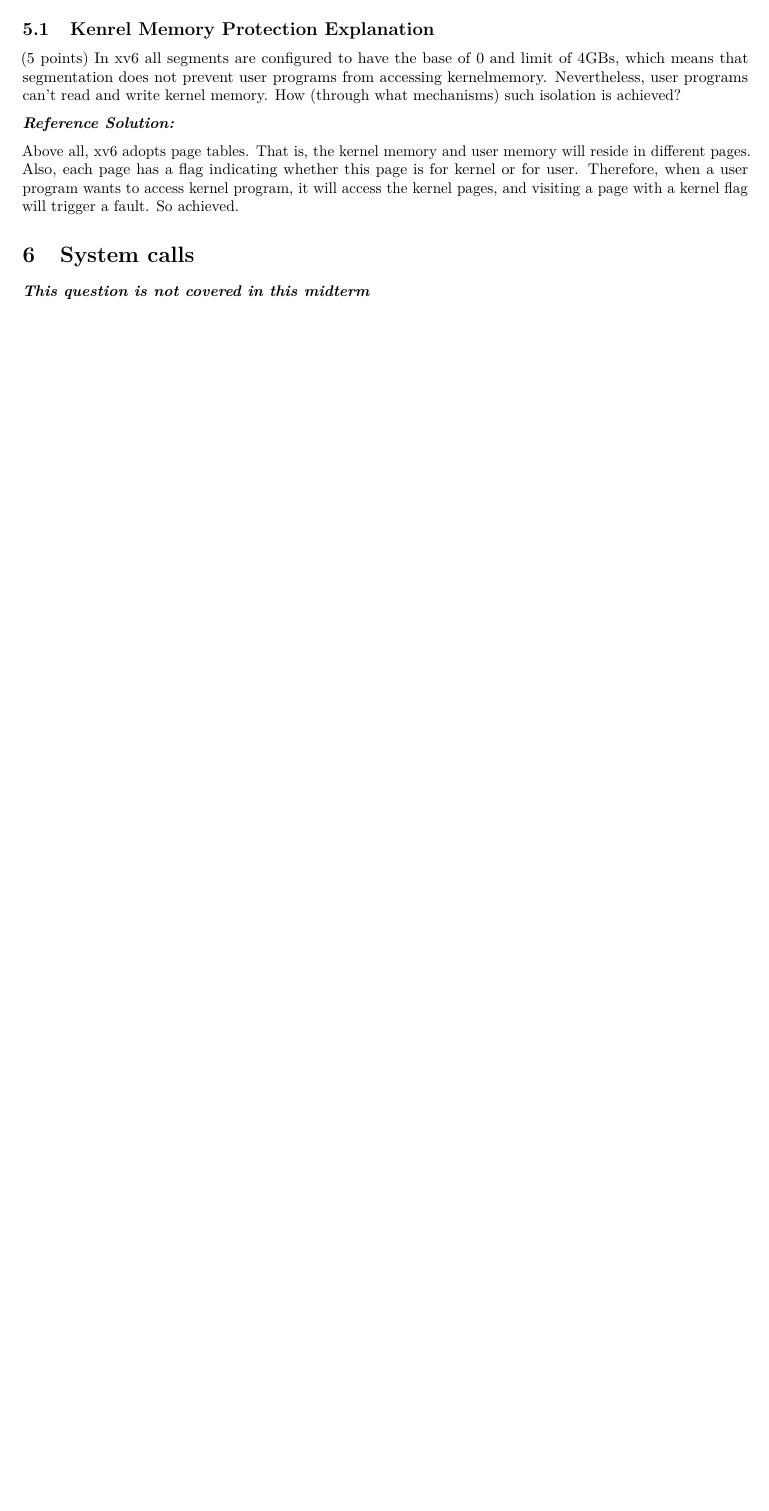
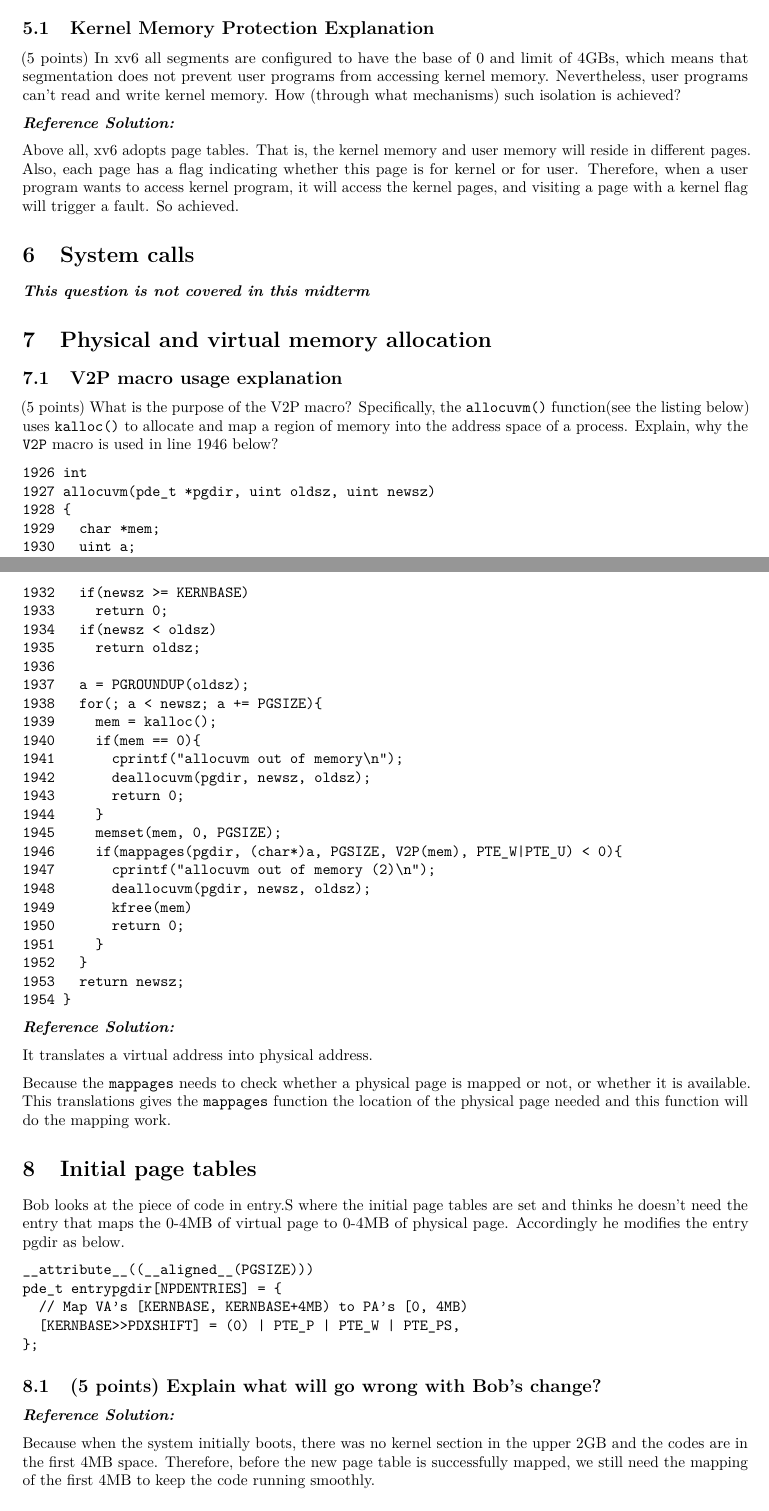
Before and after one commit to chenw23/OperatingSystemCourseMidTermExams, a LaTeX document (Fall 2018/Fall2018MidSolution.tex): part of page 4 of 4 before the commit and two parts of pages 4 and 5 of 5 after it, the two joined at a grey line, cut so that both start at the same text, the shorter picture padded with empty space. Compiled offline with pdfLaTeX.

Commit message:
Add the full of Fall 2018 mid term solution

```diff
--- a/Fall 2018/Fall2018MidSolution.tex
+++ b/Fall 2018/Fall2018MidSolution.tex
@@ -307,13 +307,13 @@ Please see the C file at
 \hypertarget{protection-and-isolation}{%
 \section{Protection and isolation}\label{protection-and-isolation}}
 
-\hypertarget{kenrel-memory-protection-explanation}{%
-\subsection{Kenrel Memory Protection
-Explanation}\label{kenrel-memory-protection-explanation}}
+\hypertarget{kernel-memory-protection-explanation}{%
+\subsection{Kernel Memory Protection
+Explanation}\label{kernel-memory-protection-explanation}}
 
 (5 points) In xv6 all segments are configured to have the base of 0 and
 limit of 4GBs, which means that segmentation does not prevent user
-programs from accessing kernelmemory. Nevertheless, user programs can't
+programs from accessing kernel memory. Nevertheless, user programs can't
 read and write kernel memory. How (through what mechanisms) such
 isolation is achieved?
 
@@ -331,5 +331,87 @@ achieved.
 
 \textbf{\emph{This question is not covered in this midterm}}
 
+\hypertarget{physical-and-virtual-memory-allocation}{%
+\section{Physical and virtual memory
+allocation}\label{physical-and-virtual-memory-allocation}}
+
+\hypertarget{v2p-macro-usage-explanation}{%
+\subsection{V2P macro usage
+explanation}\label{v2p-macro-usage-explanation}}
+
+(5 points) What is the purpose of the V2P macro? Specifically, the
+\texttt{allocuvm()} function(see the listing below) uses
+\texttt{kalloc()} to allocate and map a region of memory into the
+address space of a process. Explain, why the \texttt{V2P} macro is used
+in line 1946 below?
+
+\begin{verbatim}
+1926 int
+1927 allocuvm(pde_t *pgdir, uint oldsz, uint newsz)
+1928 {
+1929   char *mem;
+1930   uint a;
+1931
+1932   if(newsz >= KERNBASE)
+1933     return 0;
+1934   if(newsz < oldsz)
+1935     return oldsz;
+1936
+1937   a = PGROUNDUP(oldsz);
+1938   for(; a < newsz; a += PGSIZE){
+1939     mem = kalloc();
+1940     if(mem == 0){
+1941       cprintf("allocuvm out of memory\n");
+1942       deallocuvm(pgdir, newsz, oldsz);
+1943       return 0;
+1944     }
+1945     memset(mem, 0, PGSIZE);
+1946     if(mappages(pgdir, (char*)a, PGSIZE, V2P(mem), PTE_W|PTE_U) < 0){
+1947       cprintf("allocuvm out of memory (2)\n");
+1948       deallocuvm(pgdir, newsz, oldsz);
+1949       kfree(mem)
+1950       return 0;
+1951     }
+1952   }
+1953   return newsz;
+1954 }
+\end{verbatim}
+
+\textbf{\emph{Reference Solution:}}
+
+It translates a virtual address into physical address.
+
+Because the \texttt{mappages} needs to check whether a physical page is
+mapped or not, or whether it is available. This translations gives the
+\texttt{mappages} function the location of the physical page needed and
+this function will do the mapping work.
+
+\hypertarget{initial-page-tables}{%
+\section{Initial page tables}\label{initial-page-tables}}
+
+Bob looks at the piece of code in entry.S where the initial page tables
+are set and thinks he doesn't need the entry that maps the 0-4MB of
+virtual page to 0-4MB of physical page. Accordingly he modifies the
+entry pgdir as below.
+
+\begin{verbatim}
+__attribute__((__aligned__(PGSIZE)))
+pde_t entrypgdir[NPDENTRIES] = {
+  // Map VA’s [KERNBASE, KERNBASE+4MB) to PA’s [0, 4MB)
+  [KERNBASE>>PDXSHIFT] = (0) | PTE_P | PTE_W | PTE_PS,
+};
+\end{verbatim}
+
+\hypertarget{points-explain-what-will-go-wrong-with-bobs-change}{%
+\subsection{(5 points) Explain what will go wrong with Bob's
+change?}\label{points-explain-what-will-go-wrong-with-bobs-change}}
+
+\textbf{\emph{Reference Solution:}}
+
+Because when the system initially boots, there was no kernel section in
+the upper 2GB and the codes are in the first 4MB space. Therefore,
+before the new page table is successfully mapped, we still need the
+mapping of the first 4MB to keep the code running smoothly.
+
 
 \end{document}
```
Also changed, not shown: Fall 2018/Fall2018MidSolution.pdf, Fall 2018/Fall2018MidSolution.tex (14 more changed lines), 1 other file.
